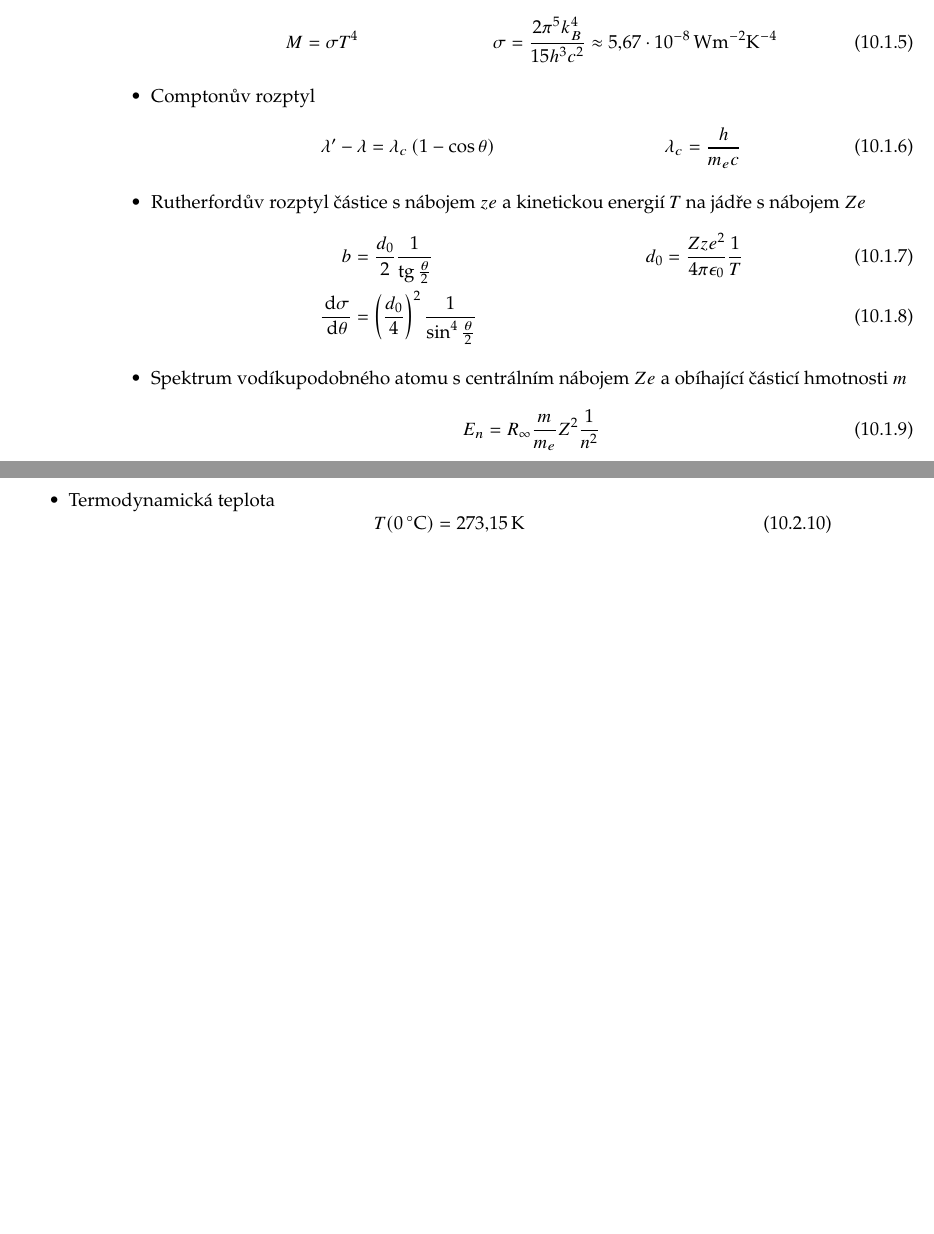
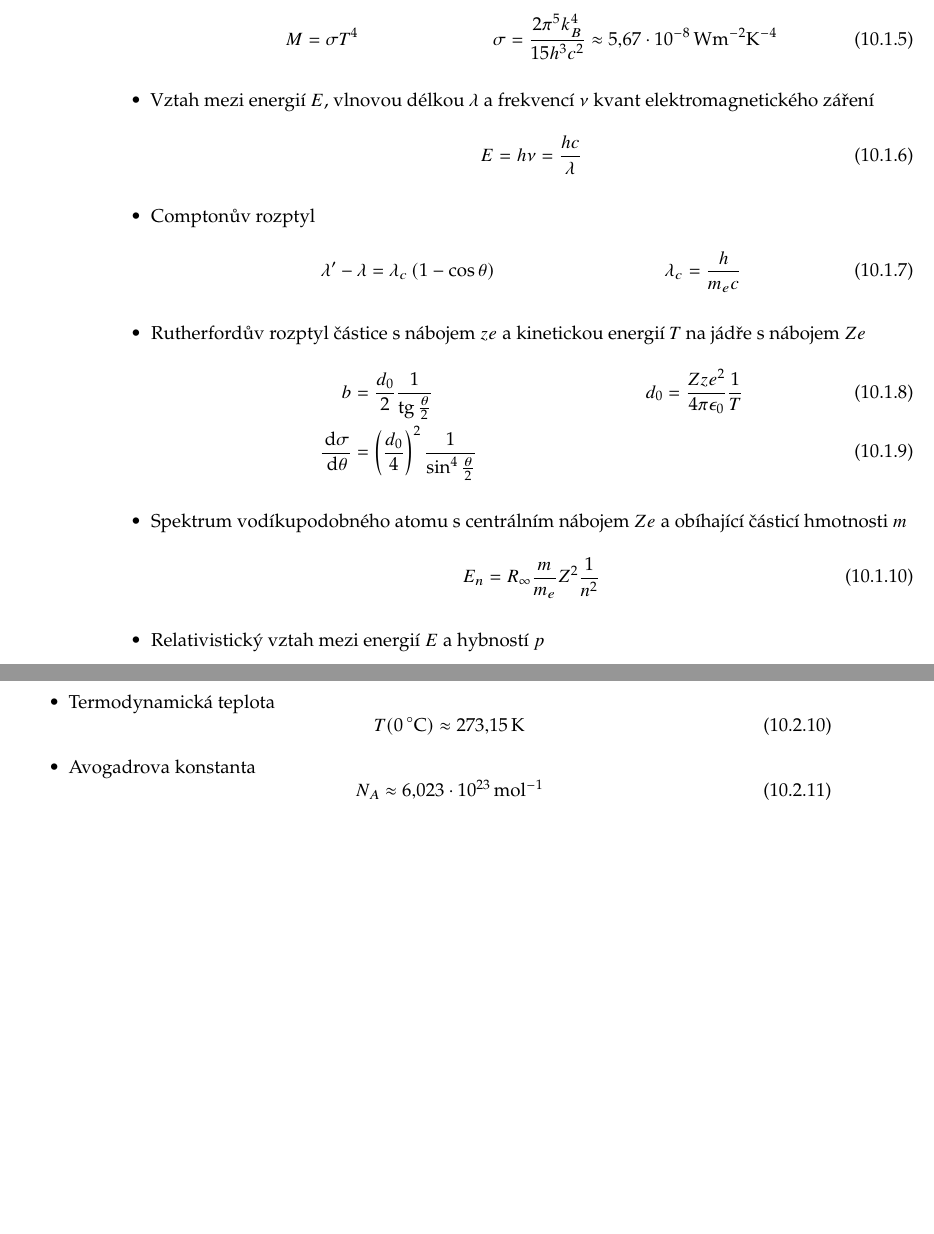
Before and after one commit to PavelStransky/AtomovaFyzika, a LaTeX document (Sbirka.tex, which reads Vzorecky.tex): two parts of pages 14 and 15 of 15, joined at a grey line, cut so that both start at the same text, the shorter picture padded with empty space. Compiled offline with pdfLaTeX.

Commit message:
Pár dalších vzorečků

```diff
--- a/Vzorecky.tex
+++ b/Vzorecky.tex
@@ -23,6 +23,11 @@
             M&=\sigma T^{4} & \sigma&=\frac{2\pi^{5}k_{B}^{4}}{15h^{3}c^{2}}\approx 5\c67\cdot10^{-8}\unit{Wm^{-2}K^{-4}}
         \end{align}
 
+    \item Vztah mezi energií $E$, vlnovou délkou $\lambda$ a frekvencí $\nu$ kvant elektromagnetického záření
+        \begin{equation}
+            E=h\nu=\frac{hc}{\lambda}
+        \end{equation}
+
     \item Comptonův rozptyl
         \begin{align}
             \lambda'-\lambda&=\lambda_{c}\left(1-\cos\theta\right) & \lambda_{c}&=\frac{h}{m_{e}c}
@@ -39,3 +44,5 @@
             E_{n}=R_{\infty}\frac{m}{m_{e}}Z^{2}\frac{1}{n^{2}}
         \end{equation}
 
+    \item Relativistický vztah mezi energií $E$ a hybností $p$
+        \begin{equation}
@@ -86,6 +96,11 @@
 
     \item Termodynamická teplota
         \begin{equation}
-            T(0\unit{^{\circ}C})=273\c15\unit{K}
+            T(0\unit{^{\circ}C})\approx273\c15\unit{K}
+        \end{equation}
+
+    \item Avogadrova konstanta
+        \begin{equation}
+            N_{A}\approx6\c023\cdot10^{23}\unit{mol^{-1}}
         \end{equation}
 \end{itemize}
```
Also changed, not shown: Sbirka.pdf, figures/Rentgenka.png (added), Vzorecky.tex (9 more changed lines).
